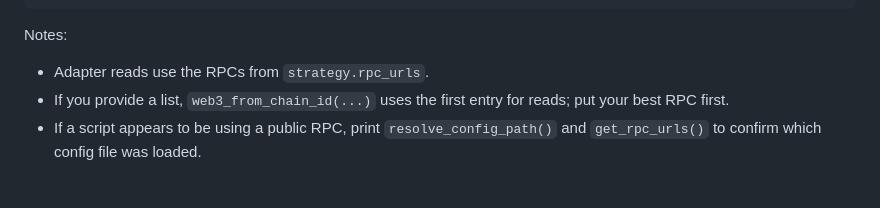
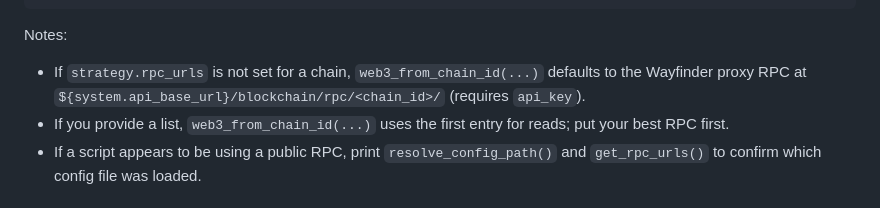
Before and after one commit to WayfinderFoundation/wayfinder-paths-sdk, a Markdown page: CONFIG_GUIDE.md, the part around one of its changes. Rendered like a GitHub page.

```diff
--- a/CONFIG_GUIDE.md
+++ b/CONFIG_GUIDE.md
@@ -91,7 +91,7 @@ Override them in your `config.json` with your own provider(s) if needed:
 
 Notes:
 
-- Adapter reads use the RPCs from `strategy.rpc_urls`.
+- If `strategy.rpc_urls` is not set for a chain, `web3_from_chain_id(...)` defaults to the Wayfinder proxy RPC at `${system.api_base_url}/blockchain/rpc/<chain_id>/` (requires `api_key`).
 - If you provide a list, `web3_from_chain_id(...)` uses the first entry for reads; put your best RPC first.
 - If a script appears to be using a public RPC, print `resolve_config_path()` and `get_rpc_urls()` to confirm which config file was loaded.
 
```
Also changed, not shown: other parts of CONFIG_GUIDE.md (+1 -1 lines), README.md (+3 -3 lines).
